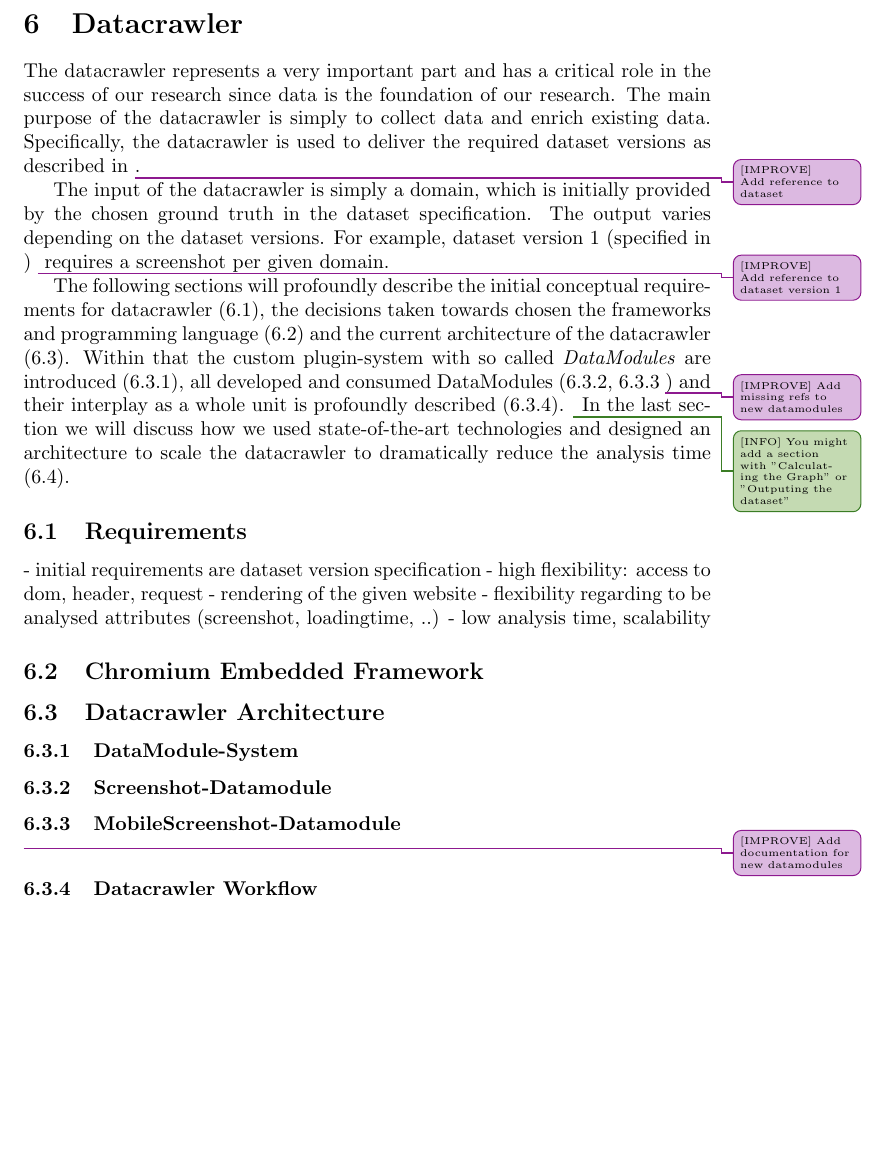
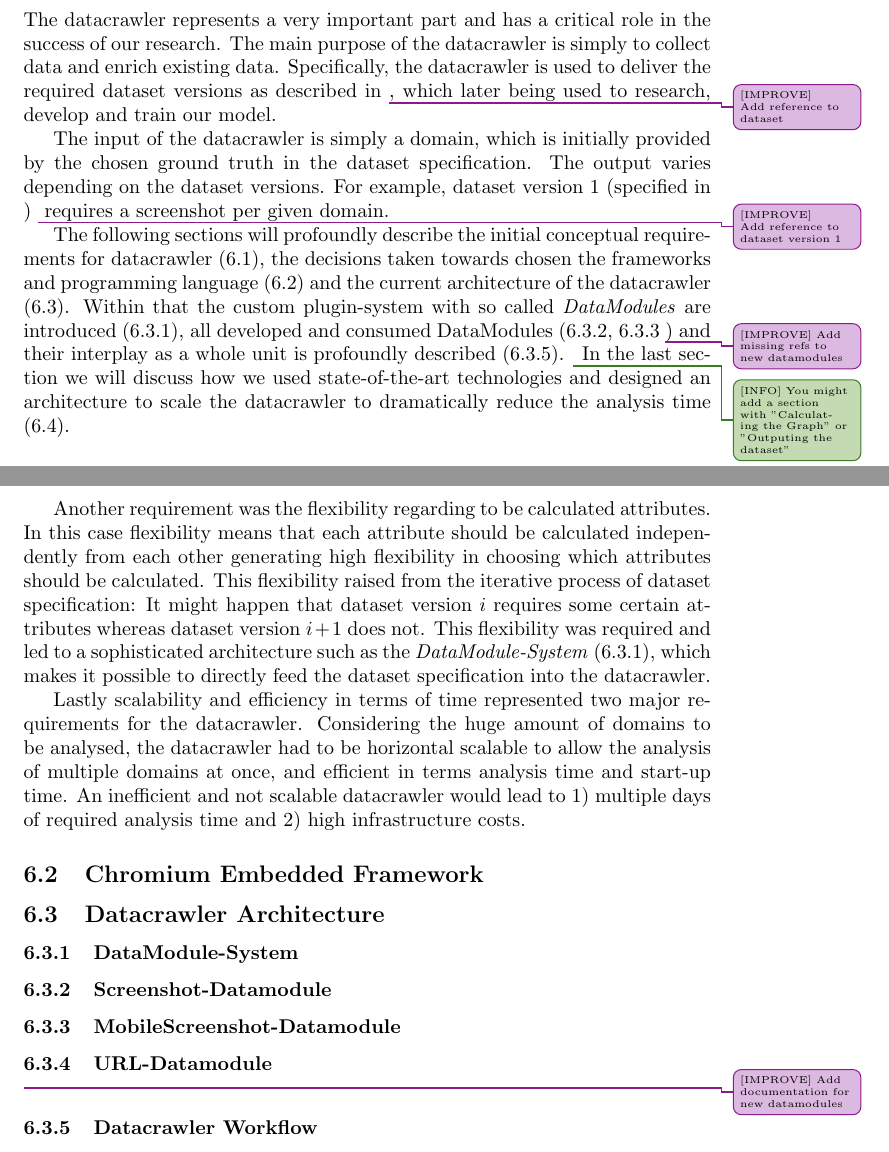
Before and after one commit to Simsso/Vision-Based-Page-Rank-Estimation, a LaTeX document (docs/article/article.tex, which reads docs/article/datacrawler.tex): part of page 2 of 3 before the commit and two parts of pages 2 and 3 of 4 after it, the two joined at a grey line, cut at the place of the change, the shorter picture padded with empty space. Compiled offline with pdfLaTeX.

Commit message:
Add requirements section

```diff
--- a/docs/article/datacrawler.tex
+++ b/docs/article/datacrawler.tex
@@ -1,6 +1,6 @@
 \section{Datacrawler}
 \label{Datacrawler}
-The datacrawler represents a very important part and has a critical role in the success of our research since data is the foundation of our research. The main purpose of the datacrawler is simply to collect data and enrich existing data. Specifically, the datacrawler is used to deliver the required dataset versions as described in \label{dataset} \improve{[IMPROVE] Add reference to dataset}.
+The datacrawler represents a very important part and has a critical role in the success of our research. The main purpose of the datacrawler is simply to collect data and enrich existing data. Specifically, the datacrawler is used to deliver the required dataset versions as described in \label{dataset} \improve{[IMPROVE] Add reference to dataset}, which later being used to research, develop and train our model.
 
 The input of the datacrawler is simply a domain, which is initially provided by the chosen ground truth in the dataset specification. The output varies depending on the dataset versions. For example, dataset version 1 (specified in \label{datasetversion1}) \improve{[IMPROVE] Add reference to dataset version 1} requires a screenshot per given domain.
 
@@ -8,8 +8,3 @@ The following sections will profoundly describe the initial conceptual requireme
 
 \subsection{Requirements}
 \label{datacrawler_requirements}
-- initial requirements are dataset version specification
-- high flexibility: access to dom, header, request
-- rendering of the given website
-- flexibility regarding to be analysed attributes (screenshot, loadingtime, ..)
-- low analysis time, scalability
@@ -16,3 +17,6 @@ The following sections will profoundly describe the initial conceptual requireme
+Another requirement was the flexibility regarding to be calculated attributes. In this case flexibility means that each attribute should be calculated independently from each other generating high flexibility in choosing which attributes should be calculated. This flexibility raised from the iterative process of dataset specification: It might happen that dataset version $i$ requires some certain attributes whereas dataset version $i+1$ does not. This flexibility was required and led to a sophisticated architecture such as the \textit{DataModule-System} (\ref{datacrawler_datamodulesystem}), which makes it possible to directly feed the dataset specification into the datacrawler.
+
+Lastly scalability and efficiency in terms of time represented two major requirements for the datacrawler. Considering the huge amount of domains to be analysed, the datacrawler had to be horizontal scalable to allow the analysis of multiple domains at once, and efficient in terms analysis time and start-up time. An inefficient and not scalable datacrawler would lead to 1) multiple days of required analysis time and 2) high infrastructure costs.
 
 \subsection{Chromium Embedded Framework}
 \label{datacrawler_framework_language}
@@ -29,6 +33,9 @@ The following sections will profoundly describe the initial conceptual requireme
 \subsubsection{MobileScreenshot-Datamodule}
 \label{datacrawler_mobilescreenshot_datamodule}
 
+\subsubsection{URL-Datamodule}
+\label{datacrawler_url_datamodule}
+
 \improve{[IMPROVE] Add documentation for new datamodules}
 
 \subsubsection{Datacrawler Workflow}
```
Also changed, not shown: docs/article/datacrawler.tex (6 more changed lines).
